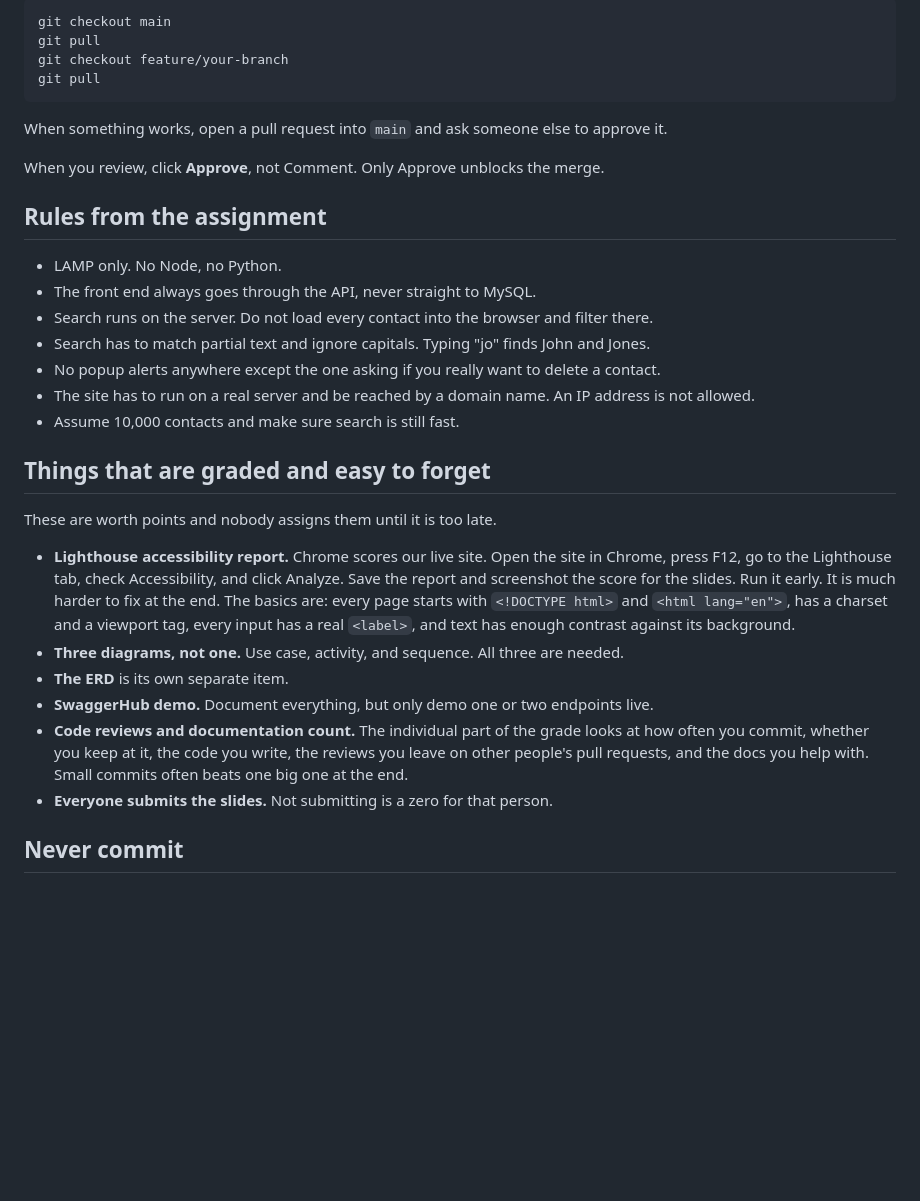
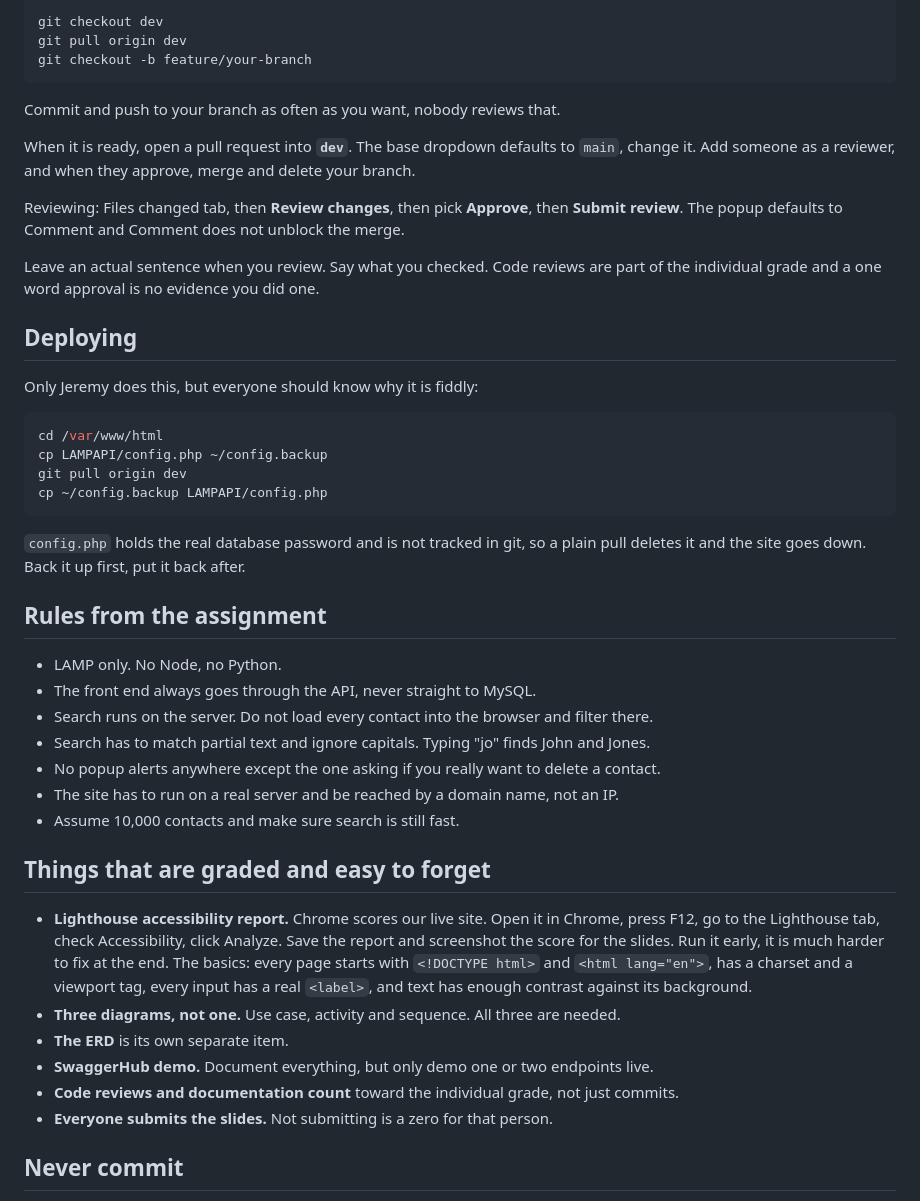
Before and after one commit to N-Saikrishna/CRUD, a Markdown page: README.md, the part around one of its changes. Rendered like a GitHub page; blank space fills up the shorter version.

````diff
--- a/README.md
+++ b/README.md
@@ -45,14 +85,35 @@ Start each session like this:
 
 ```bash
-git checkout main
-git pull
-git checkout feature/your-branch
-git pull
+git checkout dev
+git pull origin dev
+git checkout -b feature/your-branch
 ```
 
-When something works, open a pull request into `main` and ask someone else to approve it.
+Commit and push to your branch as often as you want, nobody reviews that.
 
-When you review, click **Approve**, not Comment. Only Approve unblocks the merge.
+When it is ready, open a pull request into **`dev`**. The base dropdown defaults to
+`main`, change it. Add someone as a reviewer, and when they approve, merge and delete
+your branch.
+
+Reviewing: Files changed tab, then **Review changes**, then pick **Approve**, then
+**Submit review**. The popup defaults to Comment and Comment does not unblock the merge.
+
+Leave an actual sentence when you review. Say what you checked. Code reviews are part
+of the individual grade and a one word approval is no evidence you did one.
+
+## Deploying
+
+Only Jeremy does this, but everyone should know why it is fiddly:
+
+```bash
+cd /var/www/html
+cp LAMPAPI/config.php ~/config.backup
+git pull origin dev
+cp ~/config.backup LAMPAPI/config.php
+```
+
+`config.php` holds the real database password and is not tracked in git, so a plain
+pull deletes it and the site goes down. Back it up first, put it back after.
 
 ## Rules from the assignment
 
@@ -61,27 +122,21 @@ When you review, click **Approve**, not Comment. Only Approve unblocks the merge
 - Search runs on the server. Do not load every contact into the browser and filter there.
 - Search has to match partial text and ignore capitals. Typing "jo" finds John and Jones.
 - No popup alerts anywhere except the one asking if you really want to delete a contact.
-- The site has to run on a real server and be reached by a domain name. An IP address
-  is not allowed.
+- The site has to run on a real server and be reached by a domain name, not an IP.
 - Assume 10,000 contacts and make sure search is still fast.
 
 ## Things that are graded and easy to forget
 
-These are worth points and nobody assigns them until it is too late.
-
-- **Lighthouse accessibility report.** Chrome scores our live site. Open the site in
-  Chrome, press F12, go to the Lighthouse tab, check Accessibility, and click Analyze.
-  Save the report and screenshot the score for the slides. Run it early. It is much
-  harder to fix at the end. The basics are: every page starts with `<!DOCTYPE html>`
-  and `<html lang="en">`, has a charset and a viewport tag, every input has a real
-  `<label>`, and text has enough contrast against its background.
-- **Three diagrams, not one.** Use case, activity, and sequence. All three are needed.
+- **Lighthouse accessibility report.** Chrome scores our live site. Open it in Chrome,
+  press F12, go to the Lighthouse tab, check Accessibility, click Analyze. Save the
+  report and screenshot the score for the slides. Run it early, it is much harder to fix
+  at the end. The basics: every page starts with `<!DOCTYPE html>` and `<html lang="en">`,
+  has a charset and a viewport tag, every input has a real `<label>`, and text has enough
+  contrast against its background.
+- **Three diagrams, not one.** Use case, activity and sequence. All three are needed.
 - **The ERD** is its own separate item.
 - **SwaggerHub demo.** Document everything, but only demo one or two endpoints live.
-- **Code reviews and documentation count.** The individual part of the grade looks at
-  how often you commit, whether you keep at it, the code you write, the reviews you
-  leave on other people's pull requests, and the docs you help with. Small commits
-  often beats one big one at the end.
+- **Code reviews and documentation count** toward the individual grade, not just commits.
 - **Everyone submits the slides.** Not submitting is a zero for that person.
 
 ## Never commit
````
Also changed, not shown: other parts of README.md (+60 -20 lines).
